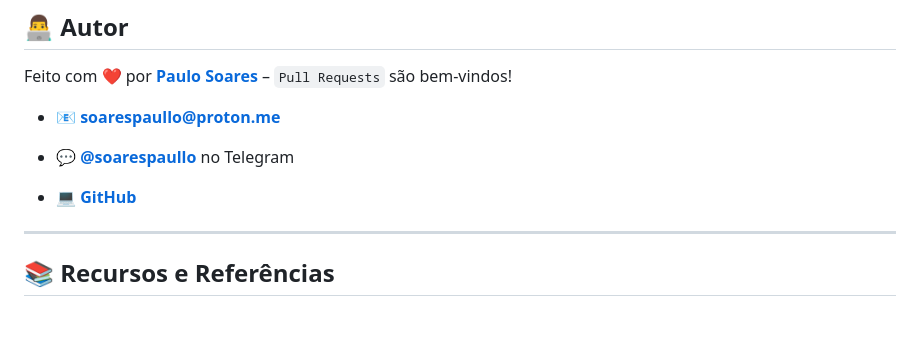
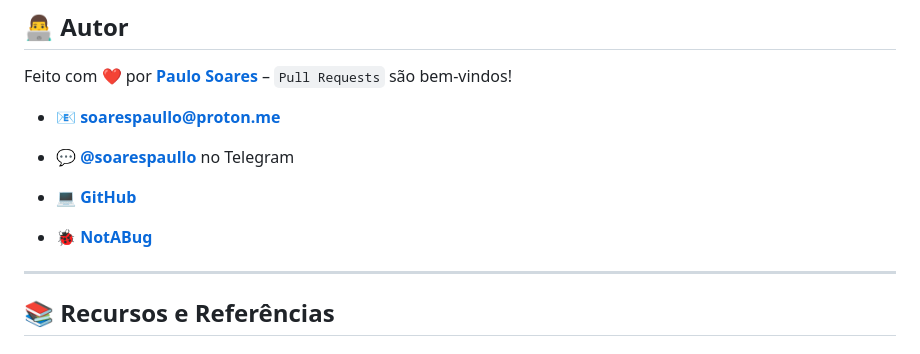
Before and after one commit to soarespaullo/PDF-Tools-Web, a Markdown page: README.md, the part around the change. GitHub-like rendering; blank space fills up the shorter version.

```diff
--- a/README.md
+++ b/README.md
@@ -206,6 +206,8 @@ Feito com ❤️ por [**Paulo Soares**](https://soarespaullo.github.io/) – `Pu
 
 - 💻 [**GitHub**](https://github.com/soarespaullo)
 
+- 🐞 [**NotABug**](https://notabug.org/soarespaullo)
+
 ---
 
 ## 📚 Recursos e Referências
```
